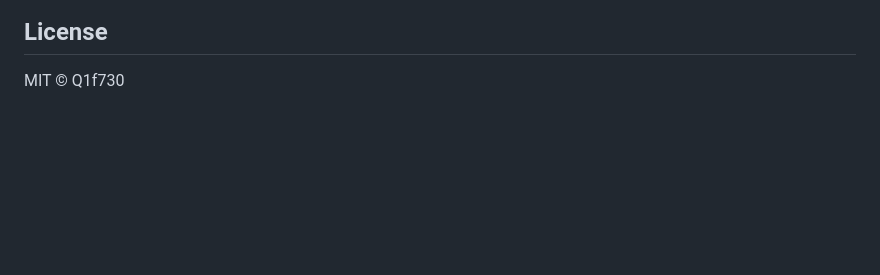
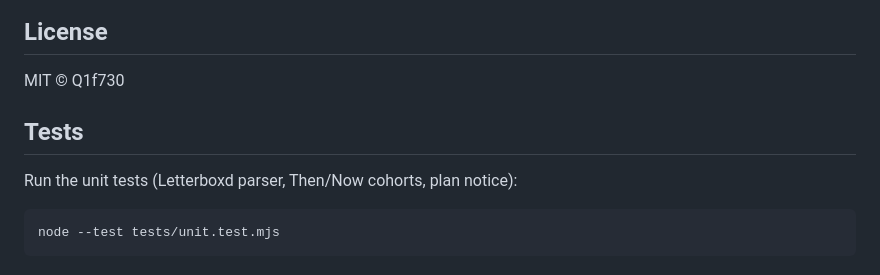
Before and after one commit to q1f0730/sparkling, a Markdown page: README.md, the part around the change. Drawn GitHub-style; blank space fills up the shorter version.

Commit message:
docs: how to run tests

```diff
--- a/README.md
+++ b/README.md
@@ -48,3 +48,9 @@ The sample notebook ("Juno Park") is fictional and written by hand; it stores on
 ## License
 
 MIT © Q1f730
+
+## Tests
+
+Run the unit tests (Letterboxd parser, Then/Now cohorts, plan notice):
+
+    node --test tests/unit.test.mjs
```
